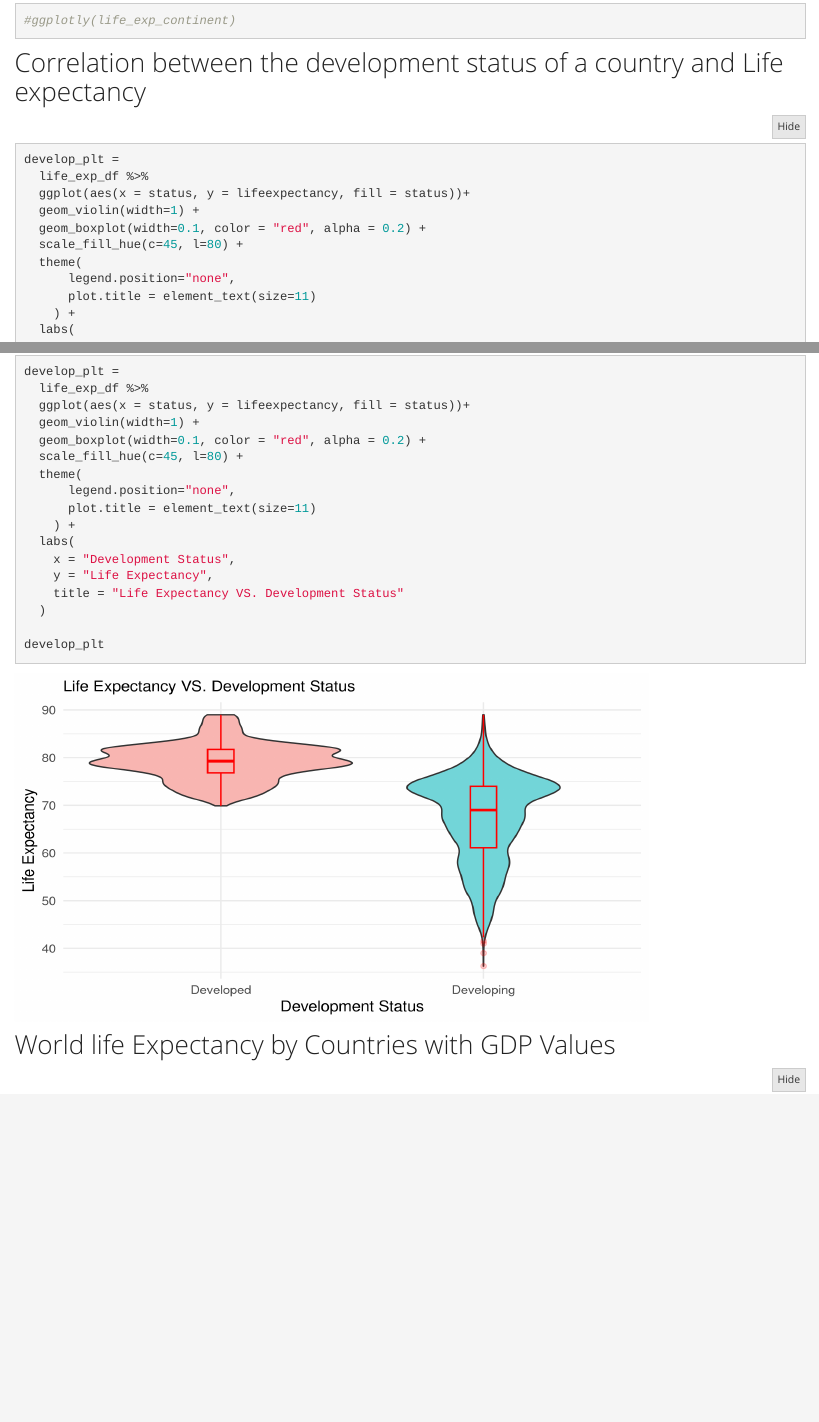
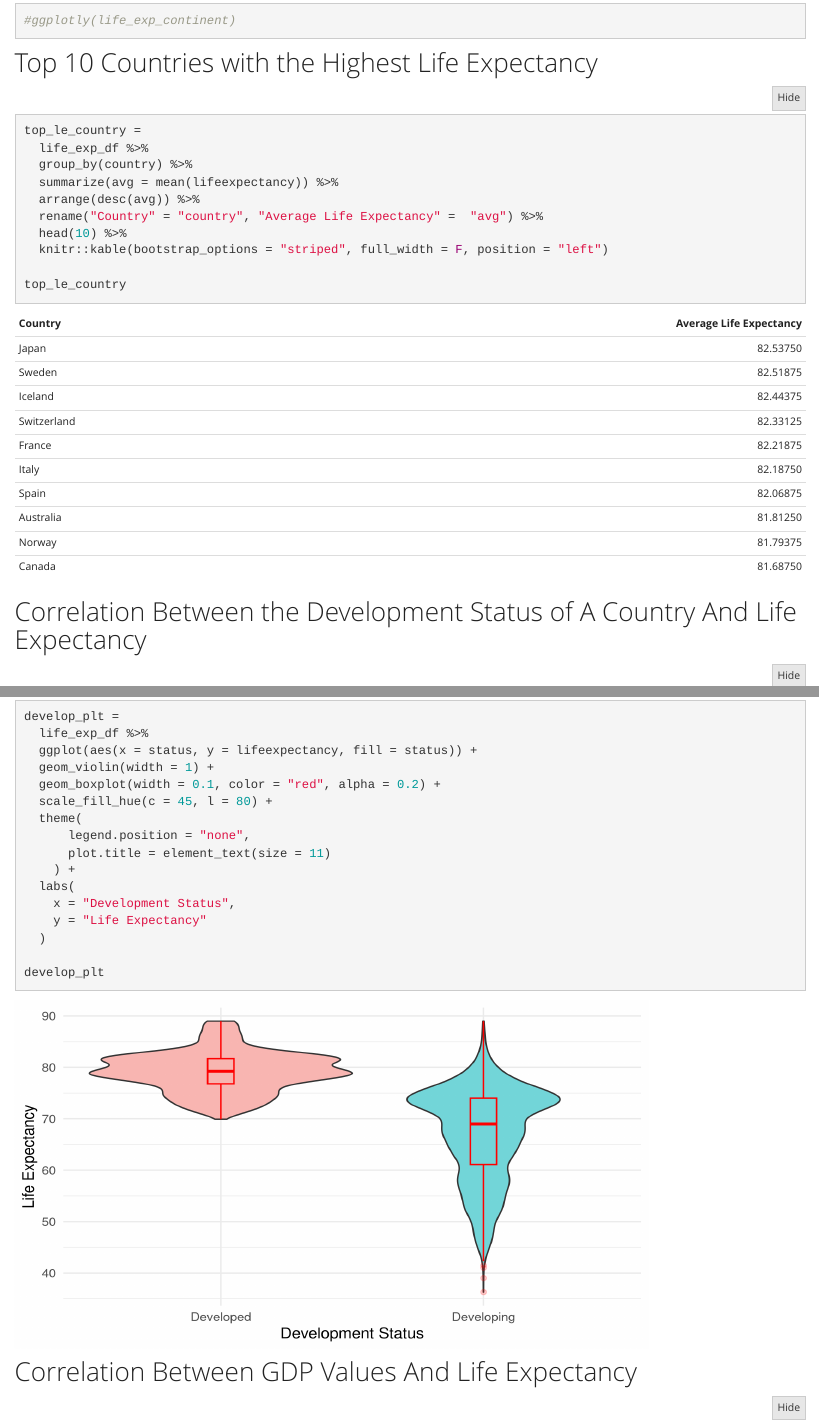
Before and after one commit to lc1002/LifeExpectancy, an R Markdown document (exploratory.Rmd): the page in a window 1100 px wide, from 1090 px down, and a second part further down, joined at a grey line. Rendered offline with R 4.5, knitr and Pandoc, with nearby package versions; folded parts are opened; some code elsewhere in the file could not run offline.

Commit message:
updated exploratory and correlation matrix

````diff
--- a/exploratory.Rmd
+++ b/exploratory.Rmd
@@ -86,29 +86,44 @@ animate(life_exp_continent, duration = 8, renderer = gifski_renderer())
 ```
 
 
-## Correlation between the development status of a country and Life expectancy
+## Top 10 Countries with the Highest Life Expectancy
+
+```{r}
+top_le_country =
+  life_exp_df %>%
+  group_by(country) %>%
+  summarize(avg = mean(lifeexpectancy)) %>%
+  arrange(desc(avg)) %>%
+  rename("Country" = "country", "Average Life Expectancy" =  "avg") %>%
+  head(10) %>%
+  knitr::kable(bootstrap_options = "striped", full_width = F, position = "left")
+
+top_le_country
+```
+
+
+## Correlation Between the Development Status of A Country And Life Expectancy
 
 ```{r message=FALSE}
 develop_plt =
   life_exp_df %>%
-  ggplot(aes(x = status, y = lifeexpectancy, fill = status))+
-  geom_violin(width=1) +
-  geom_boxplot(width=0.1, color = "red", alpha = 0.2) +
-  scale_fill_hue(c=45, l=80) +
+  ggplot(aes(x = status, y = lifeexpectancy, fill = status)) +
+  geom_violin(width = 1) +
+  geom_boxplot(width = 0.1, color = "red", alpha = 0.2) +
+  scale_fill_hue(c = 45, l = 80) +
   theme(
-      legend.position="none",
-      plot.title = element_text(size=11)
+      legend.position = "none",
+      plot.title = element_text(size = 11)
     ) +
   labs(
     x = "Development Status",
-    y = "Life Expectancy",
-    title = "Life Expectancy VS. Development Status"
+    y = "Life Expectancy"
   )
 
 develop_plt
 ```
 
-## World life Expectancy by Countries with GDP Values
+## Correlation Between GDP Values And Life Expectancy
 
 ```{r message=FALSE}
 gdp_le =
````
Also changed, not shown: regression.Rmd (+3 -5 lines), report.Rmd (+1 -0 lines), exploratory.html, exploratory_files/figure-html/unnamed-chunk-6-1.png, exploratory_files/figure-html/unnamed-chunk-8-1.png (added), interactive_map.html, regression.html, regression_files/figure-html/unnamed-chunk-6-1.png, exploratory.Rmd (2 more changed lines), 2 other files.
